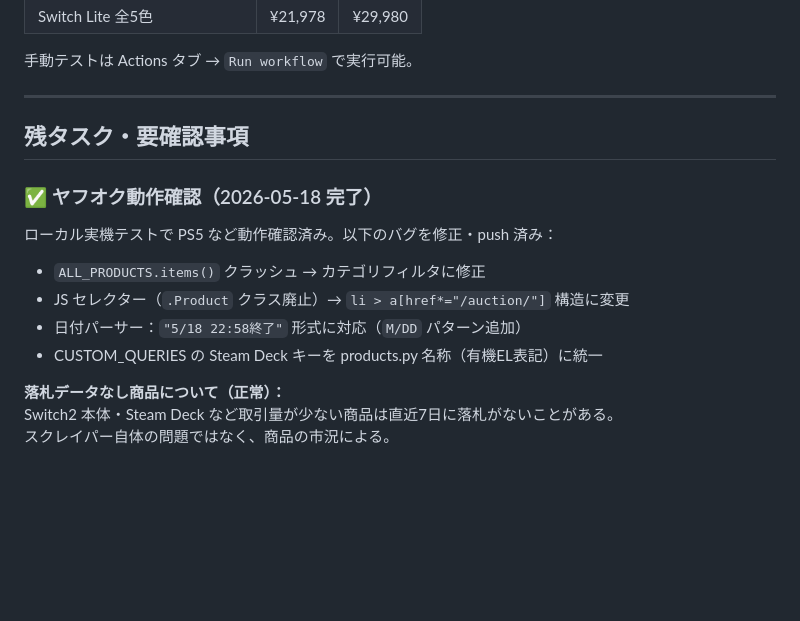
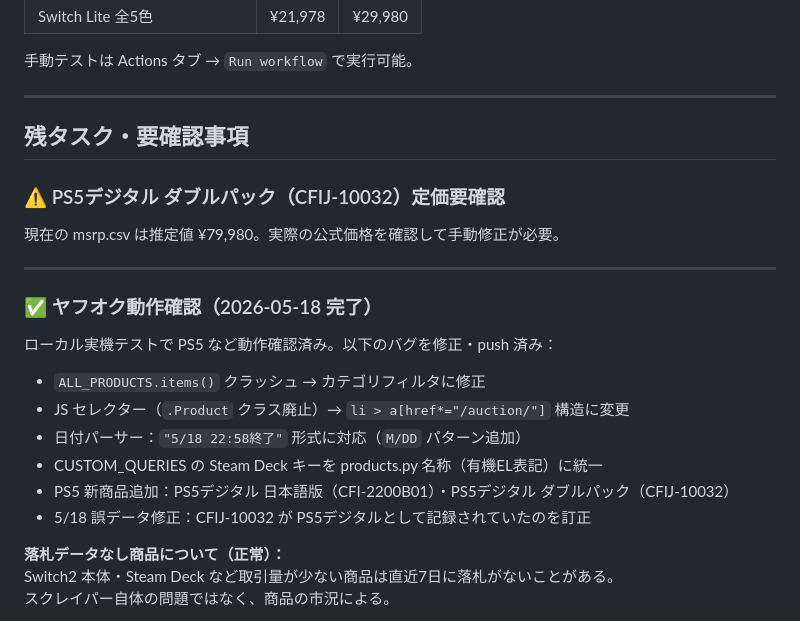
Before and after one commit to makkinngami-cmd/sedori-navi, a Markdown page: DEV_NOTES.md, the part around the change. GitHub-like rendering; blank space fills up the shorter version.

Commit message:
docs: DEV_NOTES 更新 - PS5データ修正内容とダブルパック定価確認タスクを追記
Co-Authored-By: Claude Sonnet 4.6 <noreply@anthropic.com>

```diff
--- a/DEV_NOTES.md
+++ b/DEV_NOTES.md
@@ -117,6 +117,11 @@ python scrape_msrp.py
 
 ## 残タスク・要確認事項
 
+### ⚠️ PS5デジタル ダブルパック（CFIJ-10032）定価要確認
+現在の msrp.csv は推定値 ¥79,980。実際の公式価格を確認して手動修正が必要。
+
+---
+
 ### ✅ ヤフオク動作確認（2026-05-18 完了）
 ローカル実機テストで PS5 など動作確認済み。以下のバグを修正・push 済み：
 
@@ -124,6 +129,8 @@ python scrape_msrp.py
 - JS セレクター（`.Product` クラス廃止）→ `li > a[href*="/auction/"]` 構造に変更
 - 日付パーサー：`"5/18 22:58終了"` 形式に対応（`M/DD` パターン追加）
 - CUSTOM_QUERIES の Steam Deck キーを products.py 名称（有機EL表記）に統一
+- PS5 新商品追加：PS5デジタル 日本語版（CFI-2200B01）・PS5デジタル ダブルパック（CFIJ-10032）
+- 5/18 誤データ修正：CFIJ-10032 が PS5デジタルとして記録されていたのを訂正
 
 **落札データなし商品について（正常）：**
 Switch2 本体・Steam Deck など取引量が少ない商品は直近7日に落札がないことがある。
```
